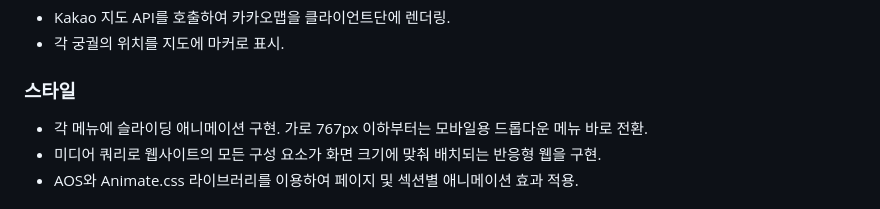
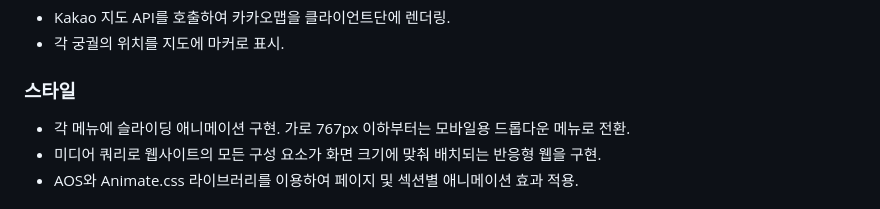
Before and after one commit to sowonHan/project1, a Markdown page: README.md, the part around the change. Drawn GitHub-style.

```diff
--- a/README.md
+++ b/README.md
@@ -129,7 +129,7 @@ jQuery 기반의 고궁 행사 안내 사이트
 
 ### 스타일
 
-- 각 메뉴에 슬라이딩 애니메이션 구현. 가로 767px 이하부터는 모바일용 드롭다운 메뉴 바로 전환.
+- 각 메뉴에 슬라이딩 애니메이션 구현. 가로 767px 이하부터는 모바일용 드롭다운 메뉴로 전환.
 - 미디어 쿼리로 웹사이트의 모든 구성 요소가 화면 크기에 맞춰 배치되는 반응형 웹을 구현.
 - AOS와 Animate.css 라이브러리를 이용하여 페이지 및 섹션별 애니메이션 효과 적용.
 
```
